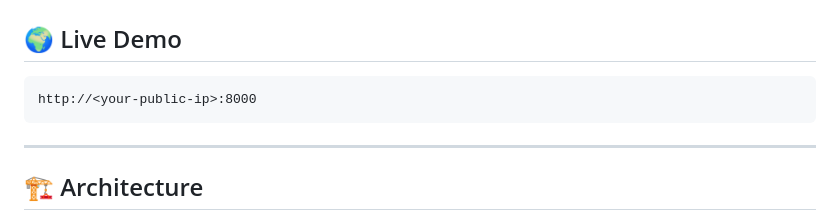
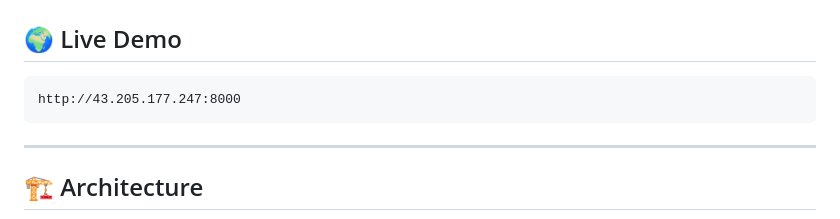
Before and after one commit to guruansh03/django-docker-aws-app, a Markdown page: README.md, the part around the change. Drawn GitHub-style.

Commit message:
Update live demo URL in README

````diff
--- a/README.md
+++ b/README.md
@@ -26,7 +26,7 @@ The system ensures **portability, scalability, and reproducibility**.
 ## 🌍 Live Demo
 
 ```
-http://<your-public-ip>:8000
+http://43.205.177.247:8000
 ```
 
 ---
````
